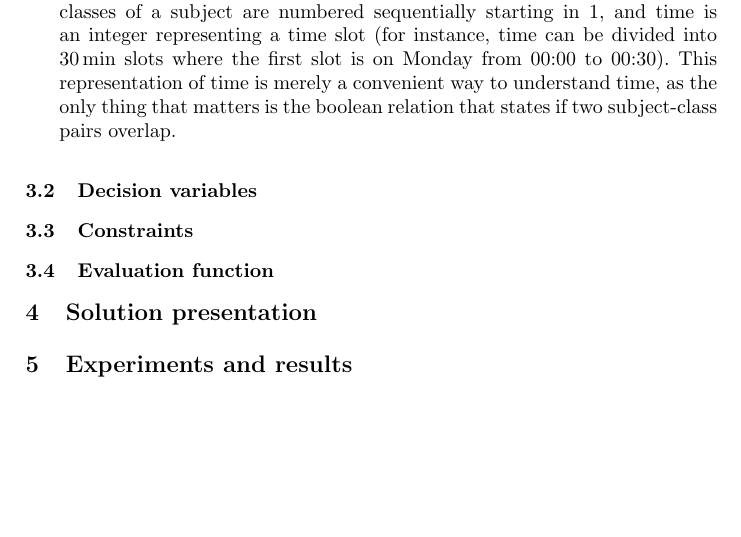
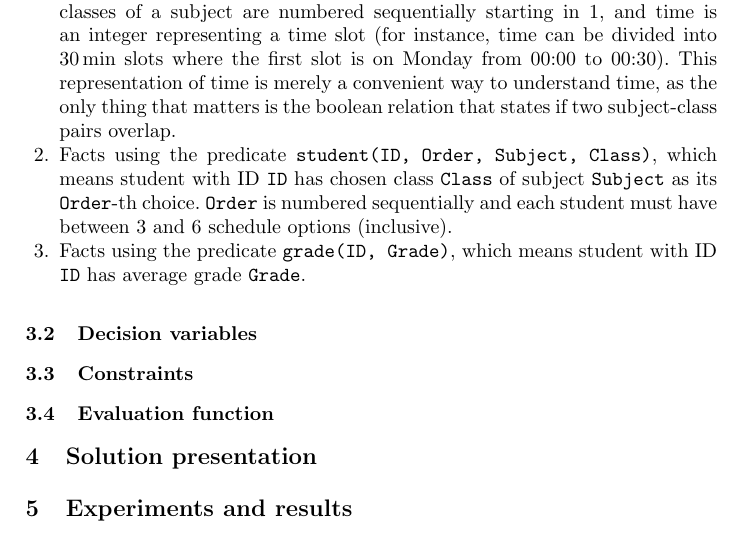
Before and after one commit to dmfrodrigues/feup-plog-tp2, a LaTeX paper (doc/report/report.tex): part of page 2 of 2, cut so that both start at the same text, the shorter picture padded with empty space. Compiled offline with pdfLaTeX.

Commit message:
Added all data

```diff
--- a/doc/report/report.tex
+++ b/doc/report/report.tex
@@ -60,6 +60,8 @@ Our priority will be to take a logic programming approach right from the start,
 The input data is made of:
 \begin{enumerate}
     \item Facts using the predicate \texttt{schedule(Subject, Class, Time)}, which means class \texttt{Class} of subject \texttt{Subject} is attending a class at time \texttt{Time}. To simplify without loss of generality, subjects are numbered sequentially starting in 1, classes of a subject are numbered sequentially starting in 1, and time is an integer representing a time slot (for instance, time can be divided into $\SI{30}{\minute}$ slots where the first slot is on Monday from 00:00 to 00:30). This representation of time is merely a convenient way to understand time, as the only thing that matters is the boolean relation that states if two subject-class pairs overlap.
+    \item Facts using the predicate \texttt{student(ID, Order, Subject, Class)}, which means student with ID \texttt{ID} has chosen class \texttt{Class} of subject \texttt{Subject} as its \texttt{Order}-th choice. \texttt{Order} is numbered sequentially and each student must have between 3 and 6 schedule options (inclusive).
+    \item Facts using the predicate \texttt{grade(ID, Grade)}, which means student with ID \texttt{ID} has average grade \texttt{Grade}.
 \end{enumerate}
 
 \subsection{Decision variables}
```
